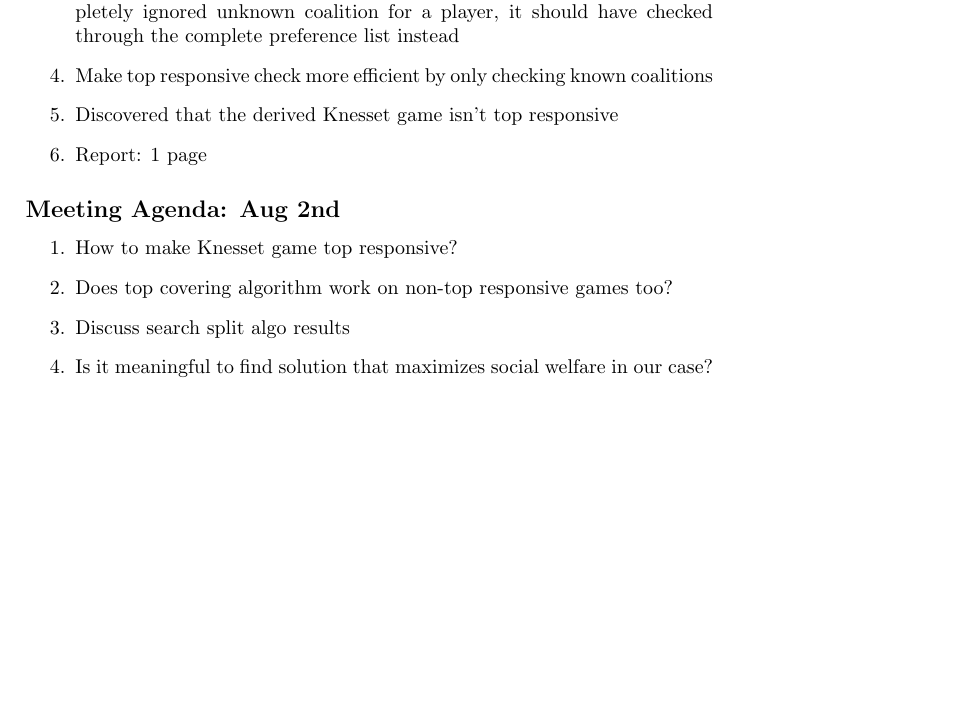
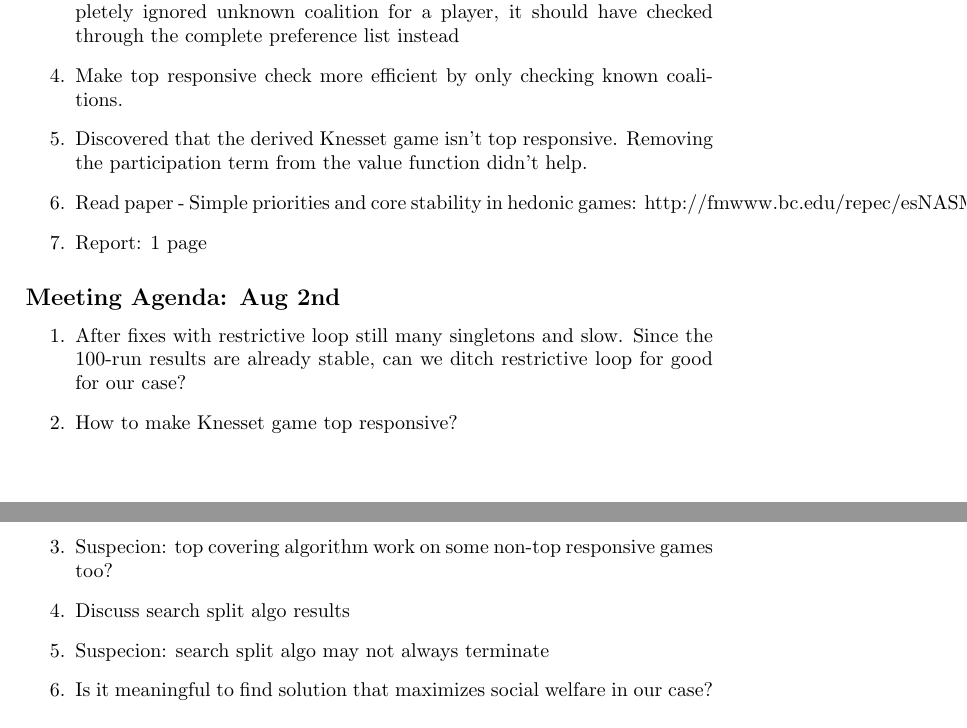
Before and after one commit to weilu/coop-learning, a LaTeX document (weekly.tex): part of page 1 of 6 before the commit and two parts of pages 1 and 2 of 6 after it, the two joined at a grey line, cut so that both start at the same text, the shorter picture padded with empty space. Compiled offline with pdfLaTeX.

Commit message:
Update this week's report

```diff
--- a/weekly.tex
+++ b/weekly.tex
@@ -26,17 +26,20 @@
   \item Two algorithm outputs are different because PAC implementation is buggy - it shouldn't consider coalitions containing players that have already been removed. Fixed.
   \item Implemented a search and split algorithm to find stable partition
   \item Fixed core stability check - the ``better-off'' check was too weak, it completely ignored unknown coalition for a player, it should have checked through the complete preference list instead
-  \item Make top responsive check more efficient by only checking known coalitions
-  \item Discovered that the derived Knesset game isn't top responsive
+  \item Make top responsive check more efficient by only checking known coalitions.
+  \item Discovered that the derived Knesset game isn't top responsive. Removing the participation term from the value function didn't help.
+  \item Read paper - Simple priorities and core stability in hedonic games: http://fmwww.bc.edu/repec/esNASM04/up.9919.1074605860.pdf
   \item Report: 1 page
 \end{enumerate}
 
 \subsection*{Meeting Agenda: Aug 2nd}
 
 \begin{enumerate}
+  \item After fixes with restrictive loop still many singletons and slow. Since the 100-run results are already stable, can we ditch restrictive loop for good for our case?
   \item How to make Knesset game top responsive?
-  \item Does top covering algorithm work on non-top responsive games too?
+  \item Suspecion: top covering algorithm work on some non-top responsive games too?
   \item Discuss search split algo results
+  \item Suspecion: search split algo may not always terminate
   \item Is it meaningful to find solution that maximizes social welfare in our case?
 \end{enumerate}
 
```
